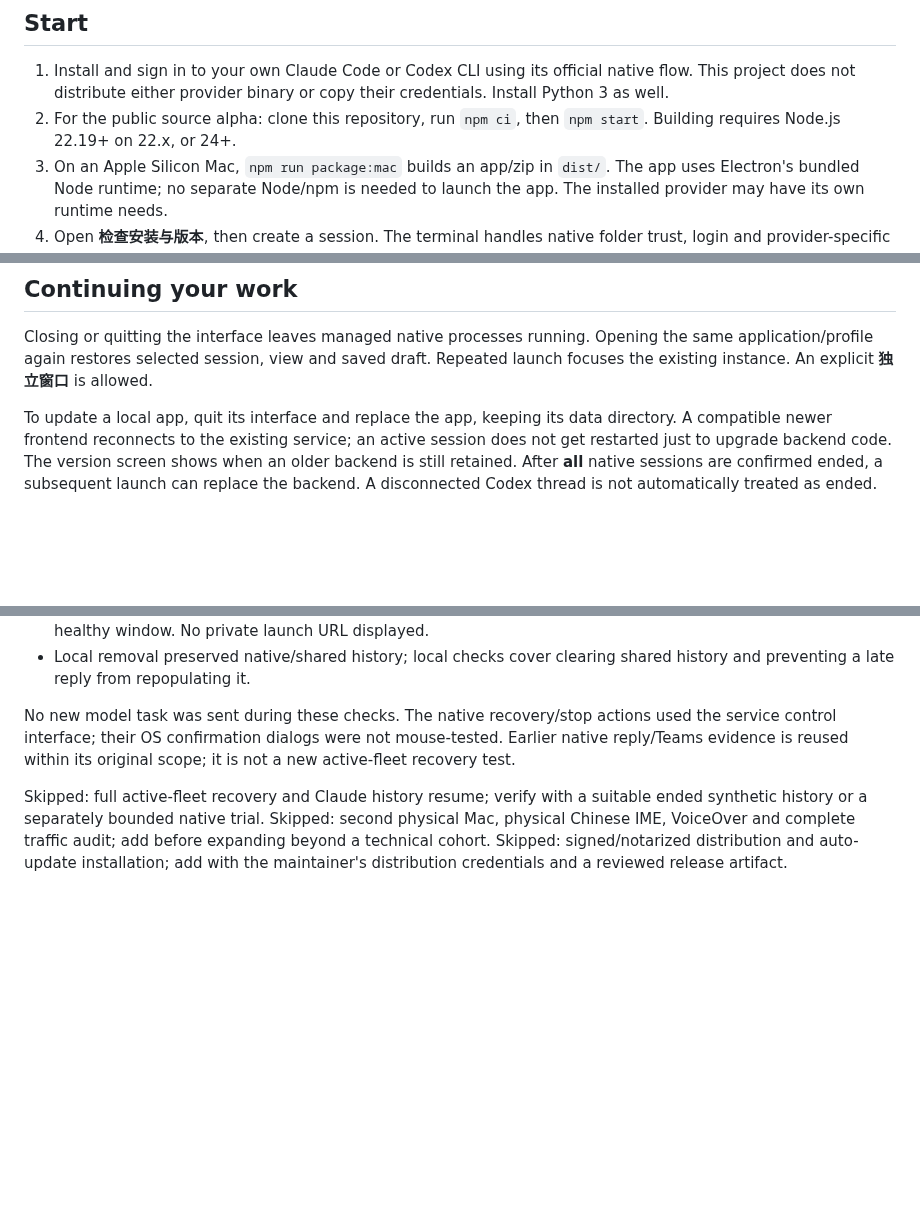
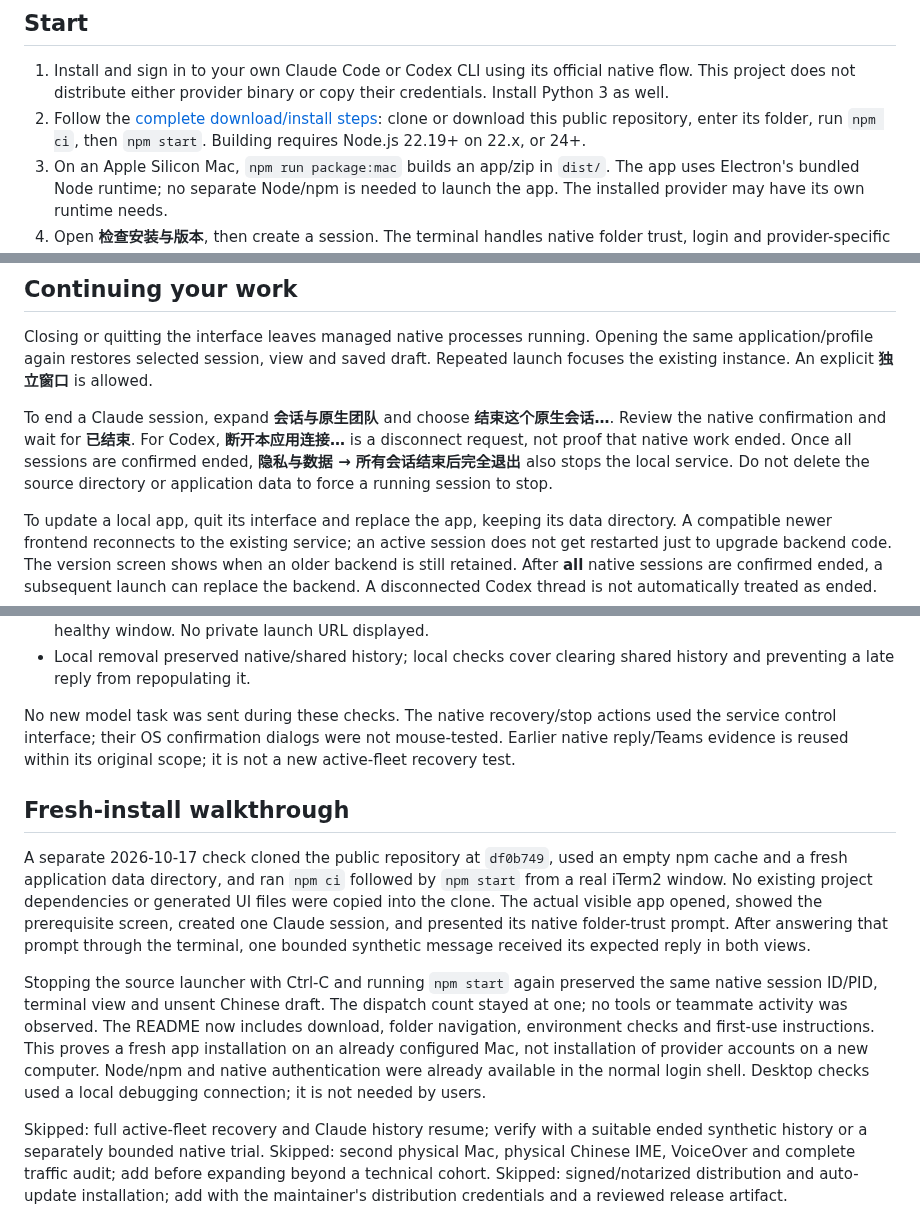
Before and after one commit to RulerCompass1729/native-agent-workspace, a Markdown page: docs/alpha.md, 3 parts joined by grey strips. Rendered like a GitHub page; blank space fills up the shorter version.

```diff
--- a/docs/alpha.md
+++ b/docs/alpha.md
@@ -9,7 +9,8 @@ is still a working name.
 1. Install and sign in to your own Claude Code or Codex CLI using its official
    native flow. This project does not distribute either provider binary or copy
    their credentials. Install Python 3 as well.
-2. For the public source alpha: clone this repository, run `npm ci`, then
+2. Follow the [complete download/install steps](../README.md#run-locally): clone
+   or download this public repository, enter its folder, run `npm ci`, then
    `npm start`. Building requires Node.js 22.19+ on 22.x, or 24+.
 3. On an Apple Silicon Mac, `npm run package:mac` builds an app/zip in `dist/`.
    The app uses Electron's bundled Node runtime; no separate Node/npm is needed
@@ -28,6 +29,13 @@ platform signing plan; a successful local build is not that approval.
 Closing or quitting the interface leaves managed native processes running. Opening
 the same application/profile again restores selected session, view and saved draft.
 Repeated launch focuses the existing instance. An explicit **独立窗口** is allowed.
+
+To end a Claude session, expand **会话与原生团队** and choose **结束这个原生会话…**.
+Review the native confirmation and wait for **已结束**. For Codex, **断开本应用连接…**
+is a disconnect request, not proof that native work ended. Once all sessions are
+confirmed ended, **隐私与数据 → 所有会话结束后完全退出** also stops the local service.
+Do not delete the source directory or application data to force a running session
+to stop.
 
 To update a local app, quit its interface and replace the app, keeping its data
 directory. A compatible newer frontend reconnects to the existing service; an
@@ -68,6 +76,25 @@ used the service control interface; their OS confirmation dialogs were not
 mouse-tested. Earlier native reply/Teams evidence is reused within its original
 scope; it is not a new active-fleet recovery test.
 
+## Fresh-install walkthrough
+
+A separate 2026-10-17 check cloned the public repository at `df0b749`, used an
+empty npm cache and a fresh application data directory, and ran `npm ci` followed
+by `npm start` from a real iTerm2 window. No existing project dependencies or
+generated UI files were copied into the clone. The actual visible app opened,
+showed the prerequisite screen, created one Claude session, and presented its
+native folder-trust prompt. After answering that prompt through the terminal,
+one bounded synthetic message received its expected reply in both views.
+
+Stopping the source launcher with Ctrl-C and running `npm start` again preserved
+the same native session ID/PID, terminal view and unsent Chinese draft. The
+dispatch count stayed at one; no tools or teammate activity was observed. The
+README now includes download, folder navigation, environment checks and first-use
+instructions. This proves a fresh app installation on an already configured Mac,
+not installation of provider accounts on a new computer. Node/npm and native
+authentication were already available in the normal login shell. Desktop checks
+used a local debugging connection; it is not needed by users.
+
 Skipped: full active-fleet recovery and Claude history resume; verify with a suitable
 ended synthetic history or a separately bounded native trial.
 Skipped: second physical Mac, physical Chinese IME, VoiceOver and complete traffic
```
Also changed, not shown: README.md (+50 -2 lines), docs/testing.md (+6 -3 lines).
